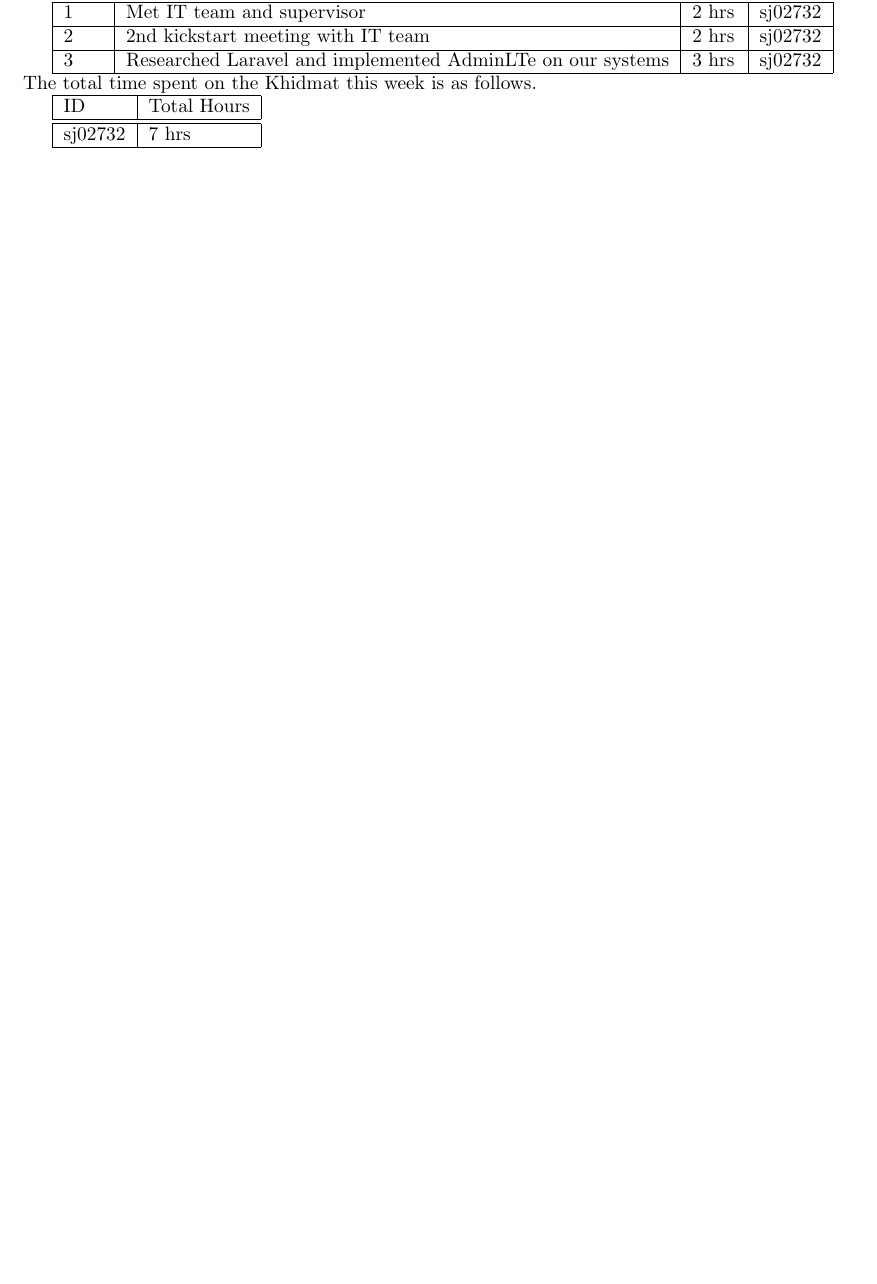
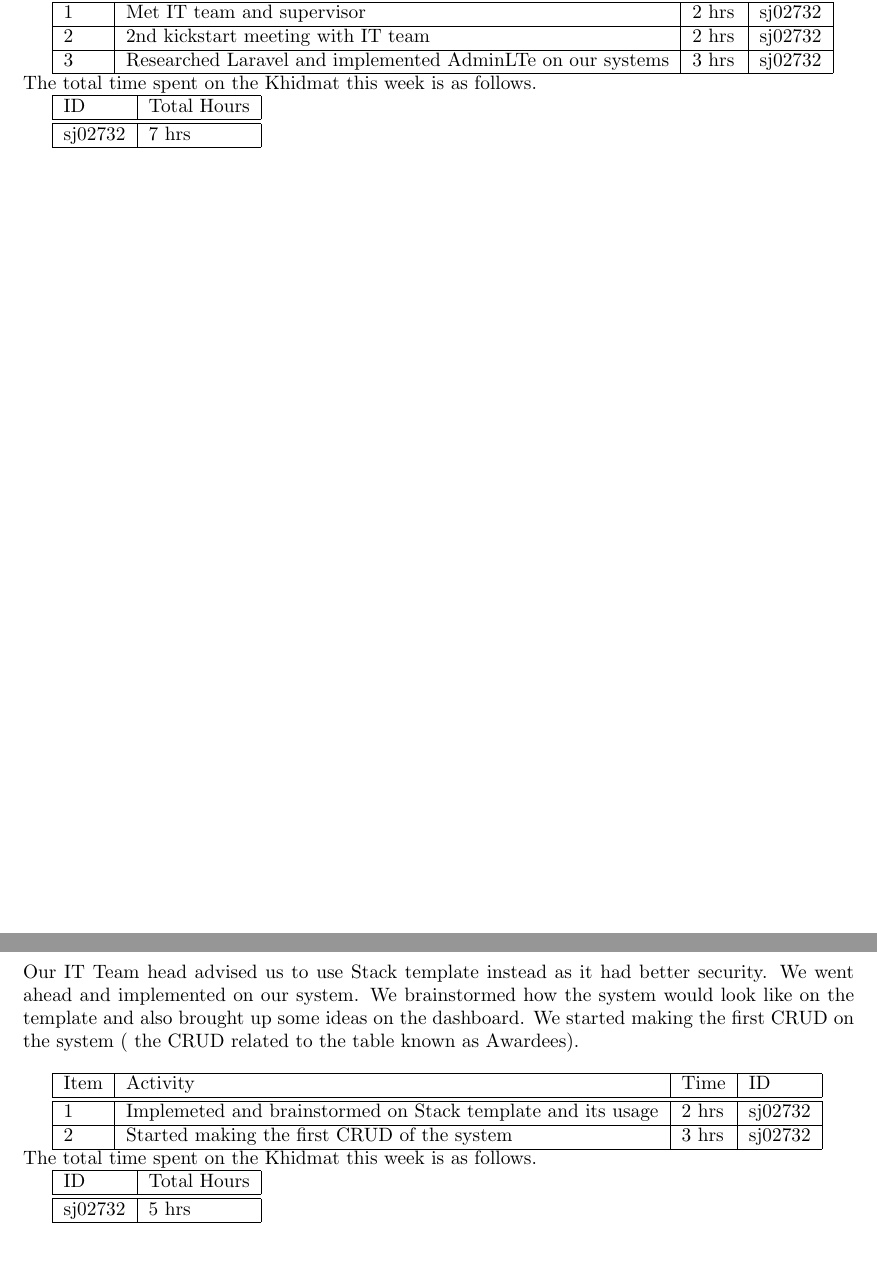
Before and after one commit to sameeranees/Khidmat, a LaTeX document (khidmat_report.tex): part of page 6 of 8 before the commit and two parts of pages 6 and 7 of 9 after it, the two joined at a grey line, cut so that both start at the same text, the shorter picture padded with empty space. Compiled offline with pdfLaTeX.

Commit message:
added week 6

```diff
--- a/khidmat_report.tex
+++ b/khidmat_report.tex
@@ -139,6 +139,27 @@ The total time spent on the Khidmat this week is as follows.
   sj02732 & 7 hrs\\\hline
 \end{tabular}
 
+\newpage % Start the report for each week on a new page.
+\section*{Week 6: 1--7 July, 2018}
+
+% A summary, maximum 2 sentences, of this week's activities.
+Our IT Team head advised us to use Stack template instead as it had better security. We went ahead and implemented on our system. We brainstormed how the system would look like on the template and also brought up some ideas on the dashboard. We started making the first CRUD on the system ( the CRUD related to the table known as Awardees). \newline
+
+\begin{tabular}{|l|l|l|l|}
+  \hline
+  Item 	& Activity & Time & ID \\\hline\hline
+  1	& Implemeted and brainstormed on Stack template and its usage & 2 hrs & sj02732 \\\hline
+  2	& Started making the first CRUD of the system & 3 hrs & sj02732 \\\hline
+\end{tabular}
+\newline
+The total time spent on the Khidmat this week is as follows.
+
+\begin{tabular}{|l|l|}
+  \hline
+  ID & Total Hours\\\hline\hline
+  sj02732 & 5 hrs\\\hline
+\end{tabular}
+
 \newpage
 \section*{Conclusion}
 
```
